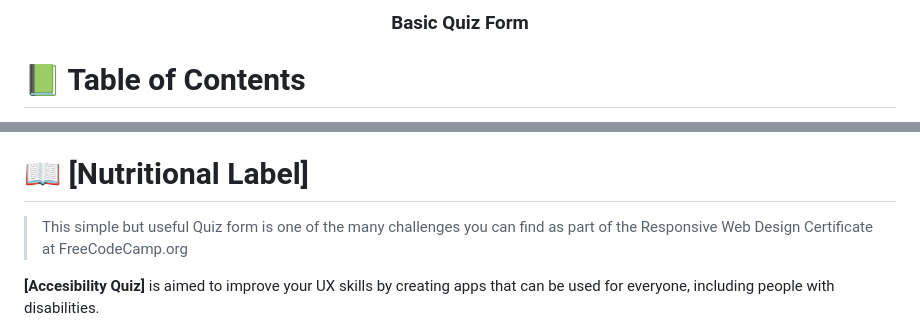
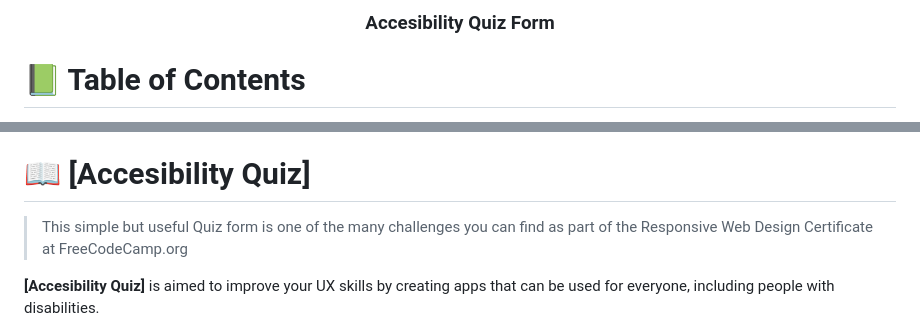
Before and after one commit to cuauh-cabrera/basic-quiz, a Markdown page: README.md, 2 parts joined by grey strips. GitHub-like rendering.

```diff
--- a/README.md
+++ b/README.md
@@ -5,7 +5,7 @@
 
   <br/>
 
-  <h3><b>Basic Quiz Form</b></h3>
+  <h3><b>Accesibility Quiz Form</b></h3>
 
 </div>
 
@@ -35,7 +35,7 @@
 
 
 
-# 📖 [Nutritional Label] <a name="about-project"></a>
+# 📖 [Accesibility Quiz] <a name="about-project"></a>
 
 > This simple but useful Quiz form is one of the many challenges you can find as part of the Responsive Web Design Certificate at FreeCodeCamp.org
 
```
